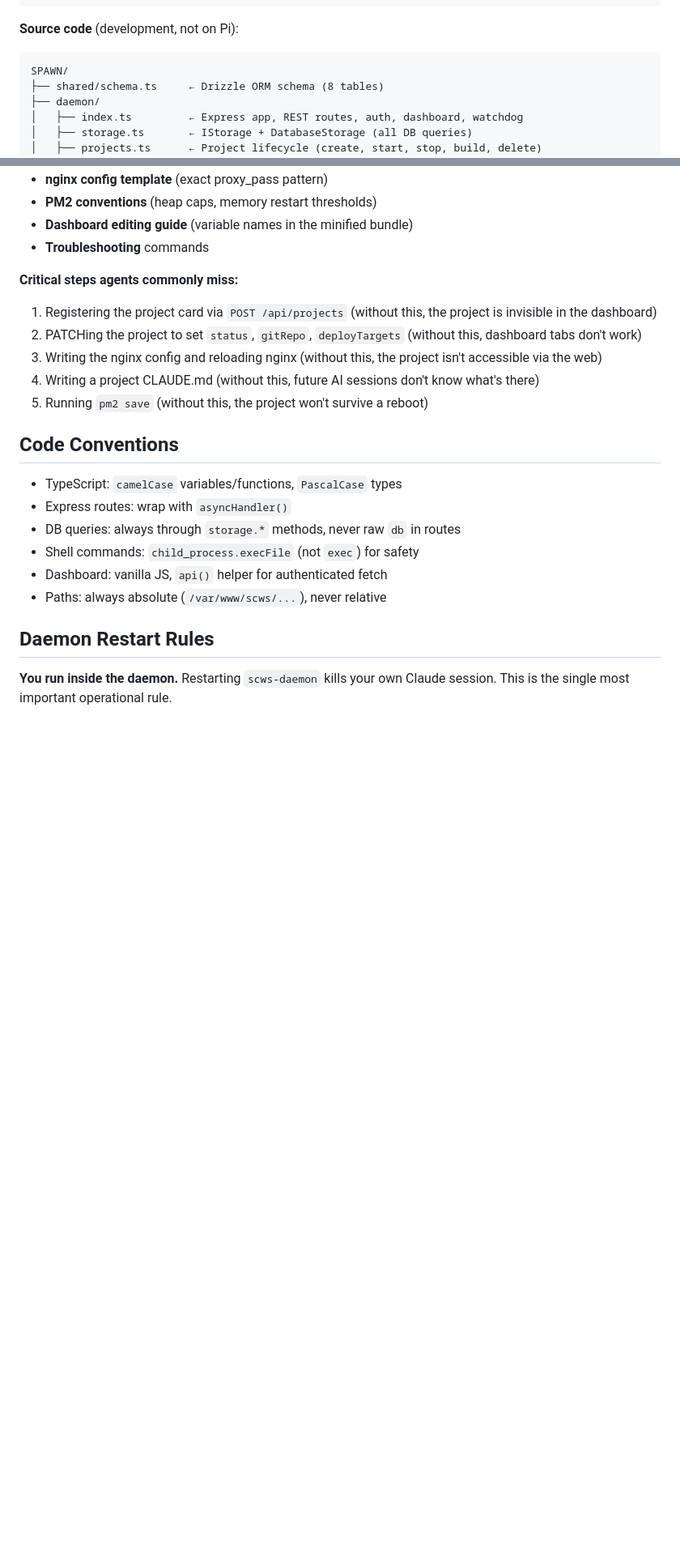
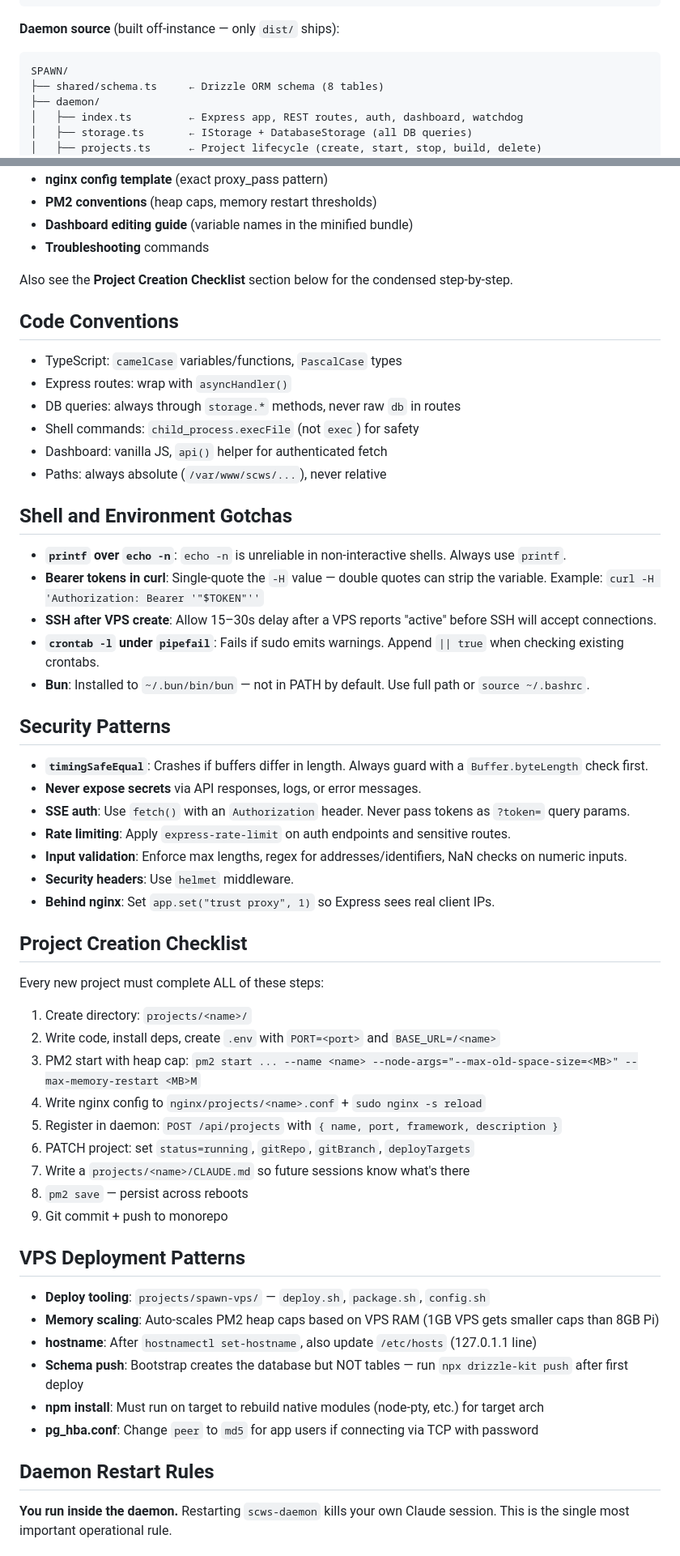
Before and after one commit to passonprobate-ship-it/SCWS, a Markdown page: CLAUDE.md, 2 parts joined by grey strips. Shown at 81% size. Drawn GitHub-style; blank space fills up the shorter version.

Commit message:
docs: codify operational knowledge into CLAUDE.md for all instances
Add 5 new sections (Installation/Instances, Shell Gotchas, Security
Patterns, Project Creation Checklist, VPS Deployment) and update 4
existing sections so every SPAWN clone gets hard-won operational
knowledge out of the box. Trims duplicated content from local memory.

Co-Authored-By: Claude Opus 4.6 <noreply@anthropic.com>

````diff
--- a/CLAUDE.md
+++ b/CLAUDE.md
@@ -39,7 +49,7 @@ You don't suggest code for the user to copy-paste. You write it to disk, build i
 └── logs/
 ```
 
-**Source code** (development, not on Pi):
+**Daemon source** (built off-instance — only `dist/` ships):
 ```
 SPAWN/
 ├── shared/schema.ts     ← Drizzle ORM schema (8 tables)
@@ -116,12 +126,7 @@ This playbook contains step-by-step recipes with exact API payloads, nginx templ
 - **Dashboard editing guide** (variable names in the minified bundle)
 - **Troubleshooting** commands
 
-**Critical steps agents commonly miss:**
-1. Registering the project card via `POST /api/projects` (without this, the project is invisible in the dashboard)
-2. PATCHing the project to set `status`, `gitRepo`, `deployTargets` (without this, dashboard tabs don't work)
-3. Writing the nginx config and reloading nginx (without this, the project isn't accessible via the web)
-4. Writing a project CLAUDE.md (without this, future AI sessions don't know what's there)
-5. Running `pm2 save` (without this, the project won't survive a reboot)
+Also see the **Project Creation Checklist** section below for the condensed step-by-step.
 
 ## Code Conventions
 
@@ -131,6 +136,47 @@ This playbook contains step-by-step recipes with exact API payloads, nginx templ
 - Shell commands: `child_process.execFile` (not `exec`) for safety
 - Dashboard: vanilla JS, `api()` helper for authenticated fetch
 - Paths: always absolute (`/var/www/scws/...`), never relative
+
+## Shell and Environment Gotchas
+
+- **`printf` over `echo -n`**: `echo -n` is unreliable in non-interactive shells. Always use `printf`.
+- **Bearer tokens in curl**: Single-quote the `-H` value — double quotes can strip the variable. Example: `curl -H 'Authorization: Bearer '"$TOKEN"''`
+- **SSH after VPS create**: Allow 15–30s delay after a VPS reports "active" before SSH will accept connections.
+- **`crontab -l` under `pipefail`**: Fails if sudo emits warnings. Append `|| true` when checking existing crontabs.
+- **Bun**: Installed to `~/.bun/bin/bun` — not in PATH by default. Use full path or `source ~/.bashrc`.
+
+## Security Patterns
+
+- **`timingSafeEqual`**: Crashes if buffers differ in length. Always guard with a `Buffer.byteLength` check first.
+- **Never expose secrets** via API responses, logs, or error messages.
+- **SSE auth**: Use `fetch()` with an `Authorization` header. Never pass tokens as `?token=` query params.
+- **Rate limiting**: Apply `express-rate-limit` on auth endpoints and sensitive routes.
+- **Input validation**: Enforce max lengths, regex for addresses/identifiers, NaN checks on numeric inputs.
+- **Security headers**: Use `helmet` middleware.
+- **Behind nginx**: Set `app.set("trust proxy", 1)` so Express sees real client IPs.
+
+## Project Creation Checklist
+
+Every new project must complete ALL of these steps:
+
+1. Create directory: `projects/<name>/`
+2. Write code, install deps, create `.env` with `PORT=<port>` and `BASE_URL=/<name>`
+3. PM2 start with heap cap: `pm2 start ... --name <name> --node-args="--max-old-space-size=<MB>" --max-memory-restart <MB>M`
+4. Write nginx config to `nginx/projects/<name>.conf` + `sudo nginx -s reload`
+5. Register in daemon: `POST /api/projects` with `{ name, port, framework, description }`
+6. PATCH project: set `status=running`, `gitRepo`, `gitBranch`, `deployTargets`
+7. Write a `projects/<name>/CLAUDE.md` so future sessions know what's there
+8. `pm2 save` — persist across reboots
+9. Git commit + push to monorepo
+
+## VPS Deployment Patterns
+
+- **Deploy tooling**: `projects/spawn-vps/` — `deploy.sh`, `package.sh`, `config.sh`
+- **Memory scaling**: Auto-scales PM2 heap caps based on VPS RAM (1GB VPS gets smaller caps than 8GB Pi)
+- **hostname**: After `hostnamectl set-hostname`, also update `/etc/hosts` (127.0.1.1 line)
+- **Schema push**: Bootstrap creates the database but NOT tables — run `npx drizzle-kit push` after first deploy
+- **npm install**: Must run on target to rebuild native modules (node-pty, etc.) for target arch
+- **pg_hba.conf**: Change `peer` to `md5` for app users if connecting via TCP with password
 
 ## Daemon Restart Rules
 
````
Also changed, not shown: other parts of CLAUDE.md (+13 -2 lines).
